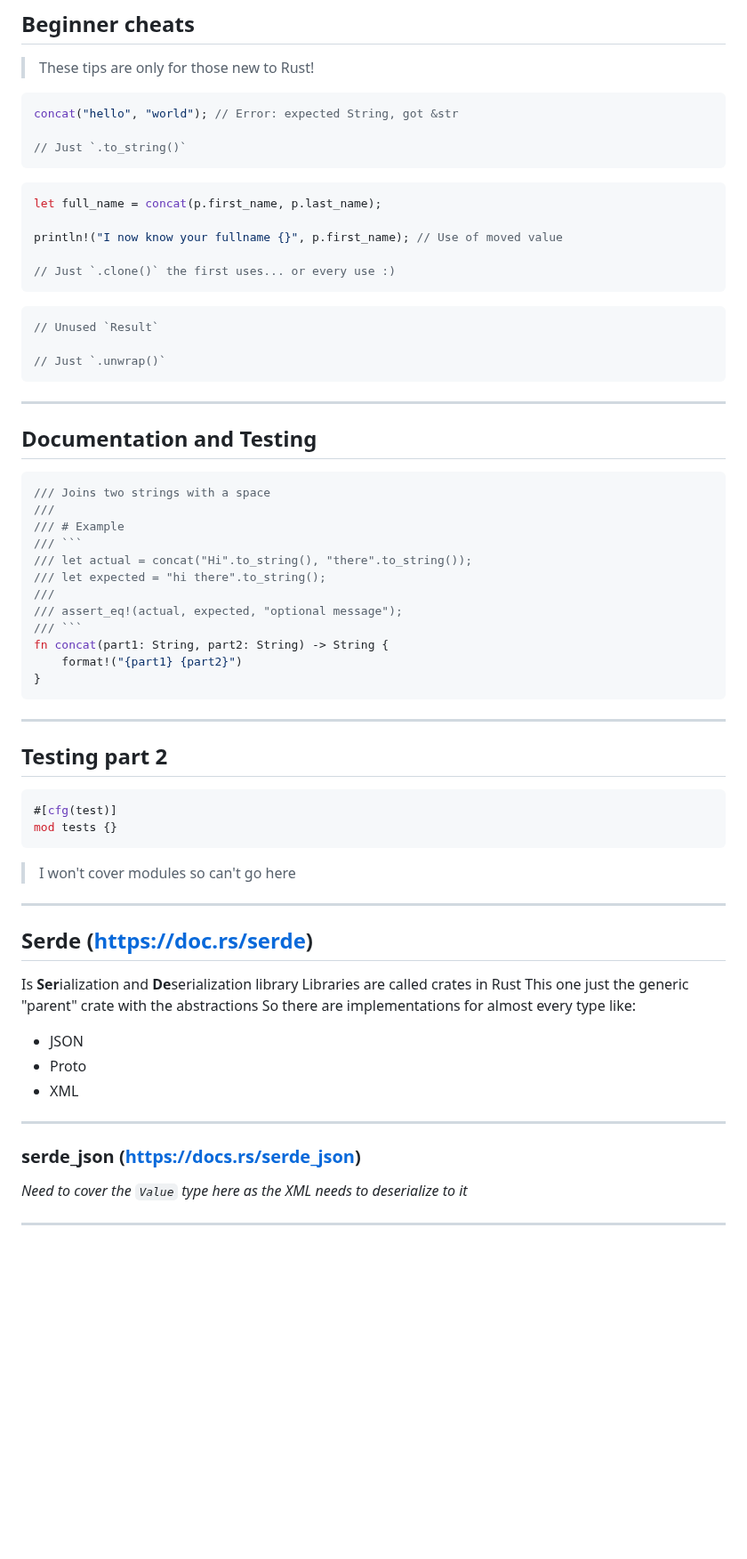
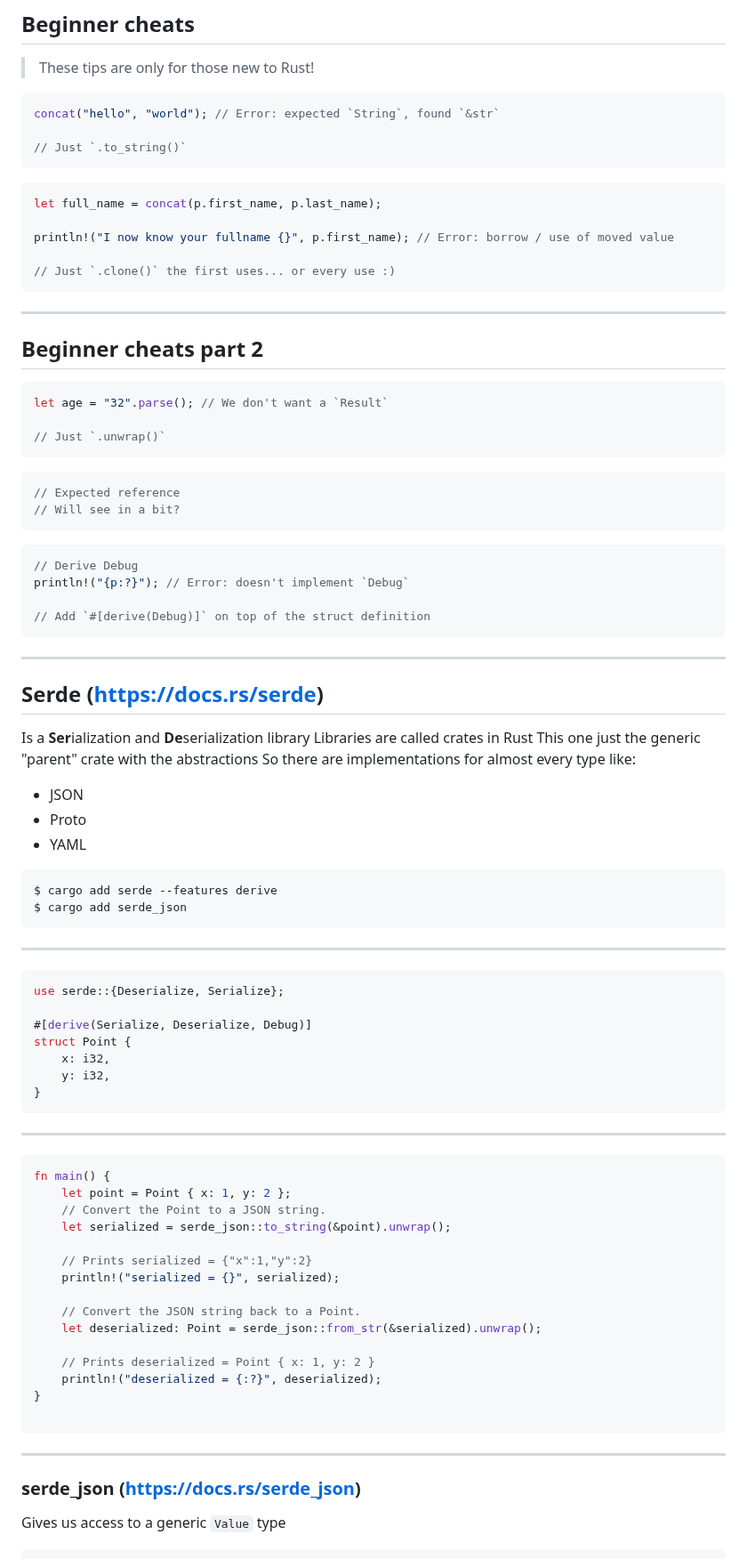
Before and after one commit to chesedo/rust-learn-lscc, a Markdown page: presentation.md, the part around one of its changes. Shown at 89% size. Drawn GitHub-style; blank space fills up the shorter version.

````diff
--- a/presentation.md
+++ b/presentation.md
@@ -176,7 +161,7 @@ fn concat(part1: String, part2: String) -> String {
 > These tips are only for those new to Rust!
 
 ```rust
-concat("hello", "world"); // Error: expected String, got &str
+concat("hello", "world"); // Error: expected `String`, found `&str`
 
 // Just `.to_string()`
 ```
@@ -184,59 +169,83 @@ concat("hello", "world"); // Error: expected String, got &str
 ```rust
 let full_name = concat(p.first_name, p.last_name);
 
-println!("I now know your fullname {}", p.first_name); // Use of moved value
+println!("I now know your fullname {}", p.first_name); // Error: borrow / use of moved value
 
 // Just `.clone()` the first uses... or every use :)
 ```
 
+---
+
+## Beginner cheats part 2
+
 ```rust
-// Unused `Result`
+let age = "32".parse(); // We don't want a `Result`
 
 // Just `.unwrap()`
 ```
 
+```rust
+// Expected reference
+// Will see in a bit?
+```
+
+```rust
+// Derive Debug
+println!("{p:?}"); // Error: doesn't implement `Debug`
+
+// Add `#[derive(Debug)]` on top of the struct definition
+```
 ---
 
-## Documentation and Testing
+## Serde (https://docs.rs/serde)
+
+Is a **Ser**ialization and **De**serialization library
+Libraries are called crates in Rust
+This one just the generic "parent" crate with the abstractions
+So there are implementations for almost every type like:
+- JSON
+- Proto
+- YAML
+
+```
+$ cargo add serde --features derive
+$ cargo add serde_json
+```
+
+---
+
 ```rust
-/// Joins two strings with a space
-///
-/// # Example
-/// ```
-/// let actual = concat("Hi".to_string(), "there".to_string());
-/// let expected = "hi there".to_string();
-///
-/// assert_eq!(actual, expected, "optional message");
-/// ```
-fn concat(part1: String, part2: String) -> String {
-    format!("{part1} {part2}")
+use serde::{Deserialize, Serialize};
+
+#[derive(Serialize, Deserialize, Debug)]
+struct Point {
+    x: i32,
+    y: i32,
 }
 ```
 
 ---
 
-## Testing part 2
 ```rust
-#[cfg(test)]
-mod tests {}
+fn main() {
+    let point = Point { x: 1, y: 2 };
+    // Convert the Point to a JSON string.
+    let serialized = serde_json::to_string(&point).unwrap();
+
+    // Prints serialized = {"x":1,"y":2}
+    println!("serialized = {}", serialized);
+
+    // Convert the JSON string back to a Point.
+    let deserialized: Point = serde_json::from_str(&serialized).unwrap();
+
+    // Prints deserialized = Point { x: 1, y: 2 }
+    println!("deserialized = {:?}", deserialized);
+}
+
 ```
-
-> I won't cover modules so can't go here
-
----
-
-## Serde (https://doc.rs/serde)
-
-Is **Ser**ialization and **De**serialization library
-Libraries are called crates in Rust
-This one just the generic "parent" crate with the abstractions
-So there are implementations for almost every type like:
-- JSON
-- Proto
-- XML
 
 ---
 
 ### serde_json (https://docs.rs/serde_json)
-_Need to cover the `Value` type here as the XML needs to deserialize to it_
+Gives us access to a generic `Value` type
 
````
Also changed, not shown: other parts of presentation.md (+41 -28 lines).
